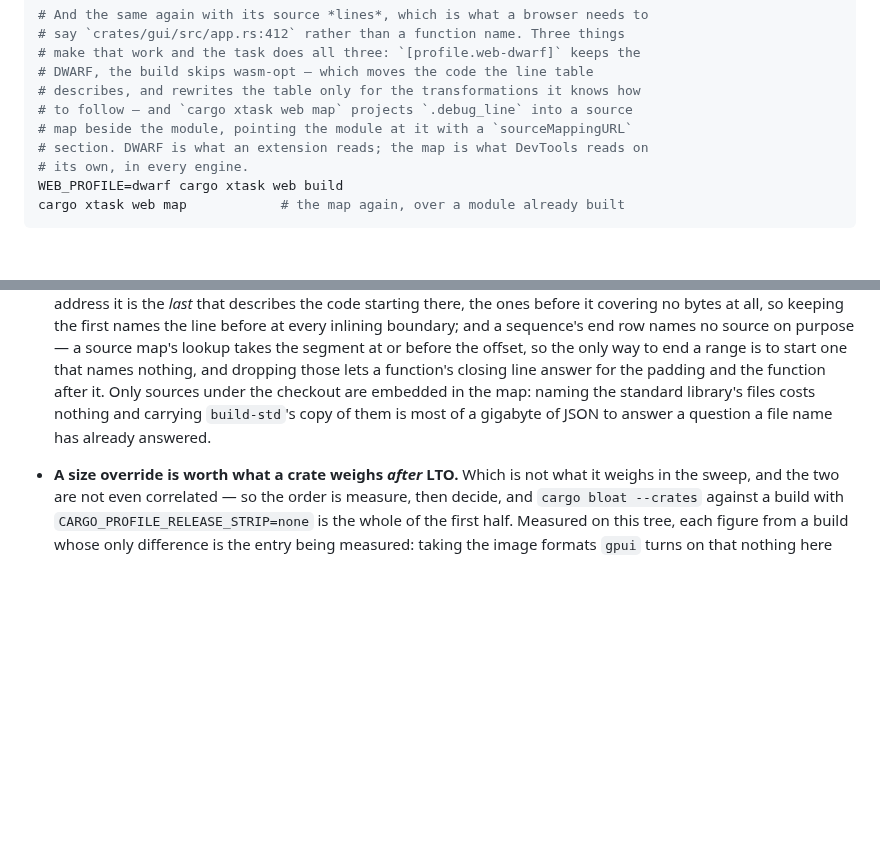
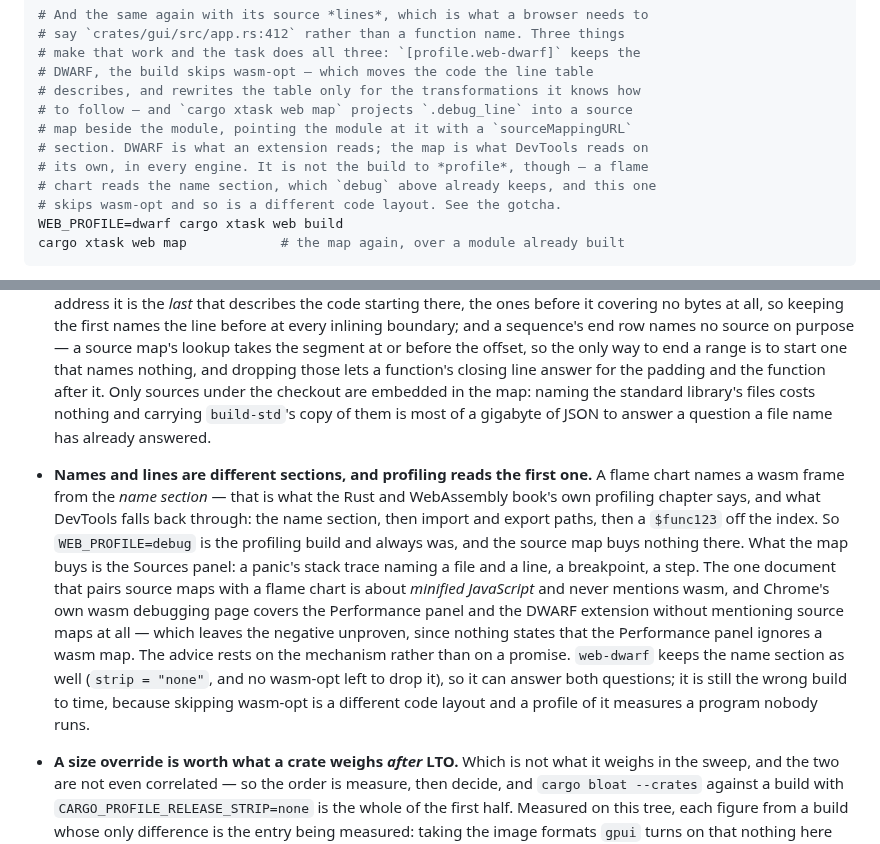
Before and after one commit to oxidezap/client, a Markdown page: AGENTS.md, 2 parts joined by grey strips. GitHub-like rendering; blank space fills up the shorter version.

Commit message:
docs: say which of the three web builds answers which question
The map does nothing for a flame chart, and nothing here said so — which is
the reading somebody would arrive at on their own, since the two features
land in the same profile and the same paragraph.

A wasm frame is named from the *name section*: the Rust and WebAssembly
book's profiling chapter says exactly that, and DevTools falls back through
the name section, then import and export paths, then a `$func123` off the
index. So `WEB_PROFILE=debug` is the profiling build and always was. The map
is the Sources panel's — a stack trace naming a file and a line, a
breakpoint, a step.

Stated with its limit rather than as a fact: nothing anywhere says the
Performance panel ignores a wasm source map, so the negative is unproven.
What is checkable is that every documented path to a name in a profiler is
the name section, that the one document pairing source maps with a flame
chart is about minified JavaScript and never mentions wasm, and that Chrome's
own wasm debugging page covers the Performance panel and the DWARF extension
without mentioning source maps at all.

And the trap the sentence exists for: `web-dwarf` keeps the name section too,
so it looks like the better profiling build. It is the worse one — it skips
wasm-opt, so a profile of it measures a program nobody runs.

Co-Authored-By: Claude Opus 5 <noreply@anthropic.com>
Claude-Session: https://claude.ai/code/session_01MRUYanZyfsspNsihDHguL6

````diff
--- a/AGENTS.md
+++ b/AGENTS.md
@@ -233,7 +233,9 @@ WEB_PROFILE=debug cargo xtask web build
 # to follow — and `cargo xtask web map` projects `.debug_line` into a source
 # map beside the module, pointing the module at it with a `sourceMappingURL`
 # section. DWARF is what an extension reads; the map is what DevTools reads on
-# its own, in every engine.
+# its own, in every engine. It is not the build to *profile*, though — a flame
+# chart reads the name section, which `debug` above already keeps, and this one
+# skips wasm-opt and so is a different code layout. See the gotcha.
 WEB_PROFILE=dwarf cargo xtask web build
 cargo xtask web map            # the map again, over a module already built
 ```
@@ -962,6 +964,23 @@ to the same problem. Nothing here needs it yet.
   checkout are embedded in the map: naming the standard library's files
   costs nothing and carrying `build-std`'s copy of them is most of a
   gigabyte of JSON to answer a question a file name has already answered.
+- **Names and lines are different sections, and profiling reads the first
+  one.** A flame chart names a wasm frame from the *name section* — that is
+  what the Rust and WebAssembly book's own profiling chapter says, and what
+  DevTools falls back through: the name section, then import and export paths,
+  then a `$func123` off the index. So `WEB_PROFILE=debug` is the profiling
+  build and always was, and the source map buys nothing there. What the map
+  buys is the Sources panel: a panic's stack trace naming a file and a line, a
+  breakpoint, a step. The one document that pairs source maps with a flame
+  chart is about *minified JavaScript* and never mentions wasm, and Chrome's
+  own wasm debugging page covers the Performance panel and the DWARF extension
+  without mentioning source maps at all — which leaves the negative unproven,
+  since nothing states that the Performance panel ignores a wasm map. The
+  advice rests on the mechanism rather than on a promise. `web-dwarf` keeps
+  the name section as well (`strip = "none"`, and no wasm-opt left to drop
+  it), so it can answer both questions; it is still the wrong build to time,
+  because skipping wasm-opt is a different code layout and a profile of it
+  measures a program nobody runs.
 - **A size override is worth what a crate weighs *after* LTO.** Which is not
   what it weighs in the sweep, and the two are not even correlated — so the
   order is measure, then decide, and `cargo bloat --crates` against a build
````
